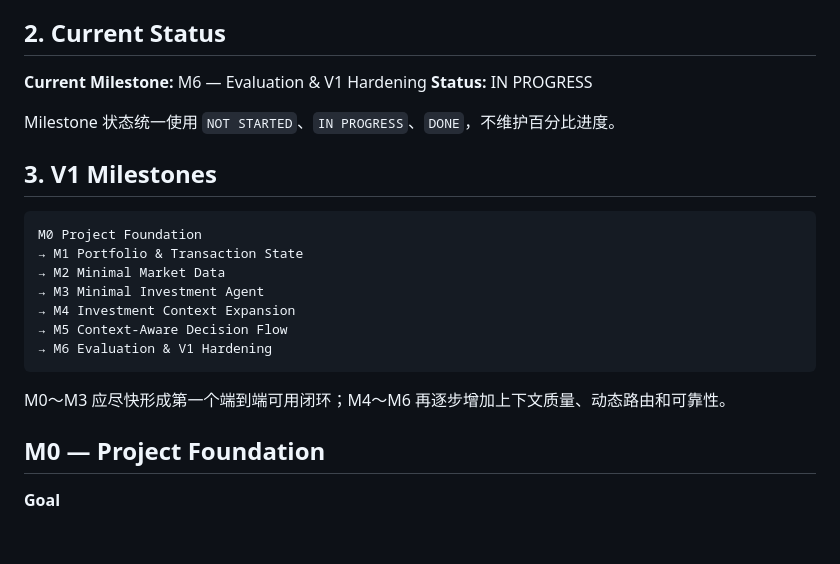
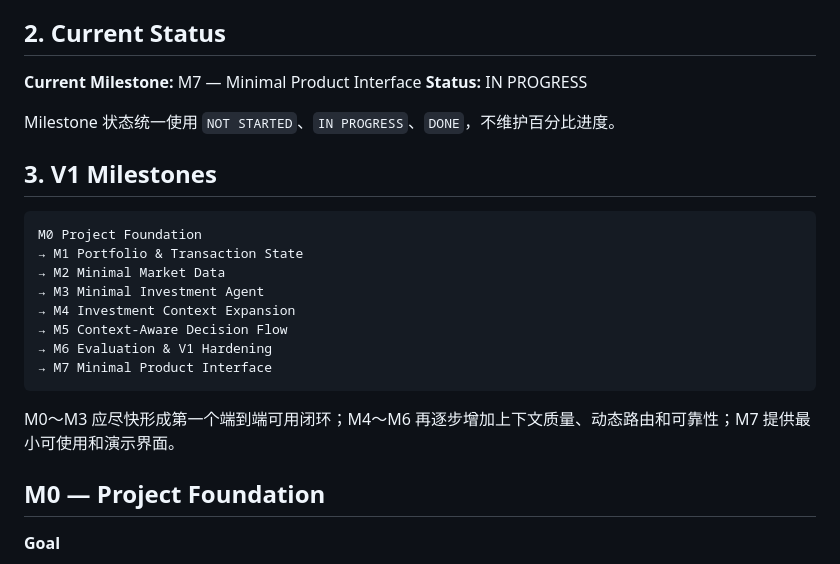
Before and after one commit to Weilinying/position-pilot, a Markdown page: ROADMAP.md, the part around the change. GitHub-like rendering; blank space fills up the shorter version.

Commit message:
docs: start M7 minimal product interface

````diff
--- a/ROADMAP.md
+++ b/ROADMAP.md
@@ -10,7 +10,7 @@
 
 ## 2. Current Status
 
-**Current Milestone:** M6 — Evaluation & V1 Hardening
+**Current Milestone:** M7 — Minimal Product Interface
 **Status:** IN PROGRESS
 
 Milestone 状态统一使用 `NOT STARTED`、`IN PROGRESS`、`DONE`，不维护百分比进度。
@@ -25,9 +25,10 @@ M0 Project Foundation
 → M4 Investment Context Expansion
 → M5 Context-Aware Decision Flow
 → M6 Evaluation & V1 Hardening
+→ M7 Minimal Product Interface
 ```
 
-M0～M3 应尽快形成第一个端到端可用闭环；M4～M6 再逐步增加上下文质量、动态路由和可靠性。
+M0～M3 应尽快形成第一个端到端可用闭环；M4～M6 再逐步增加上下文质量、动态路由和可靠性；M7 提供最小可使用和演示界面。
 
 ## M0 — Project Foundation
 
````
Also changed, not shown: docs/plans/m7-minimal-product-interface.md (added, +311 -0 lines).
